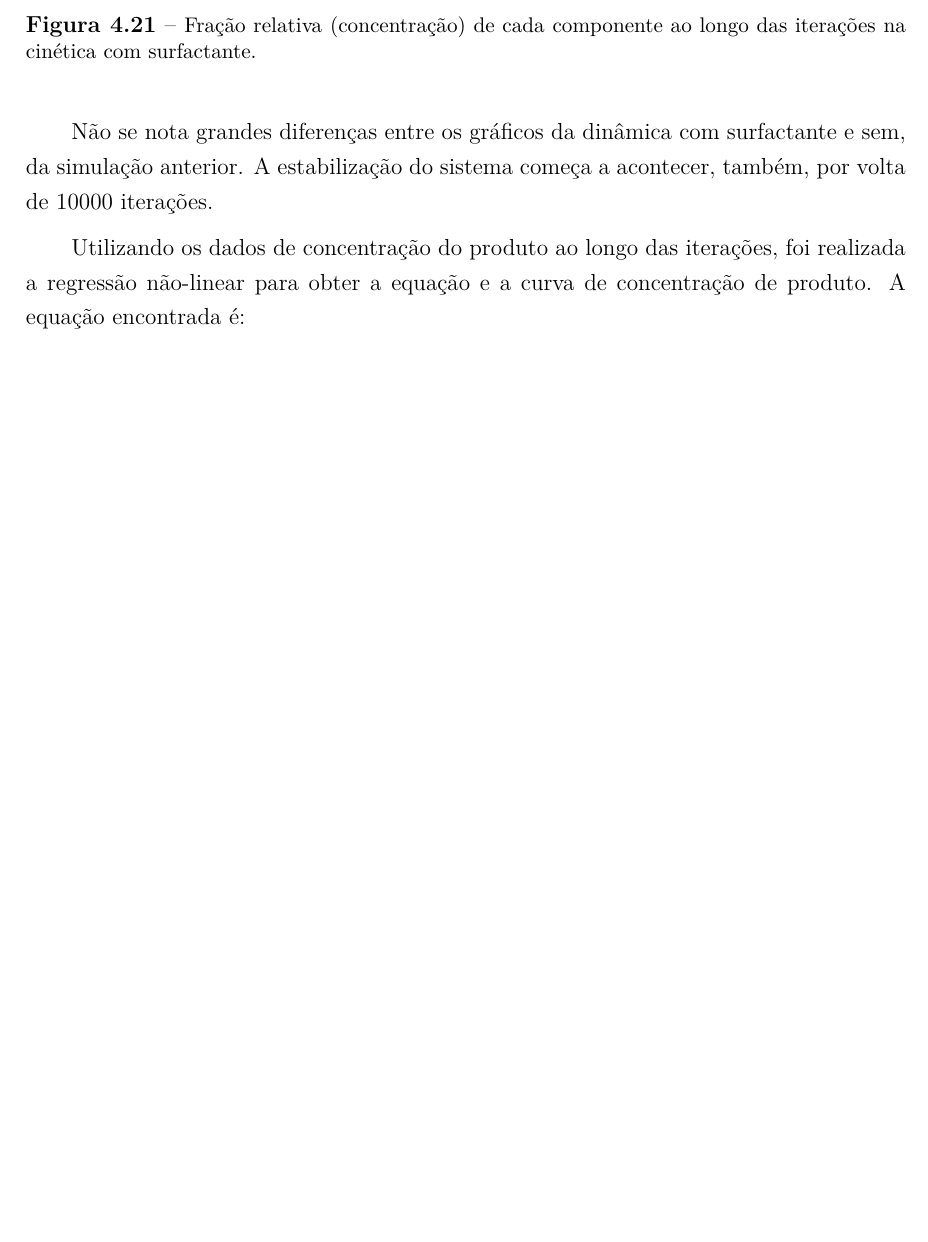
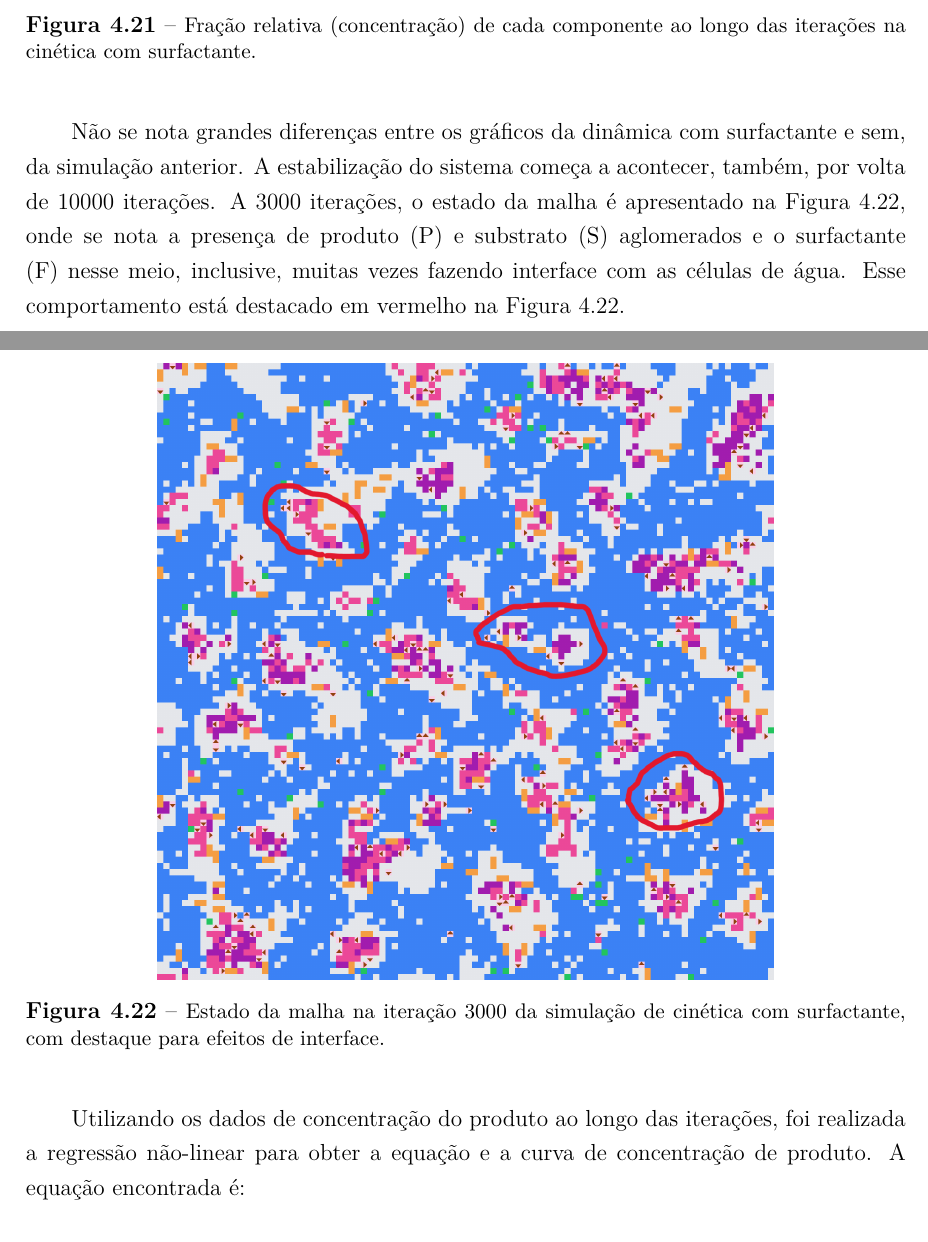
Before and after one commit to Alexms95/tcc-eng-quimica-doc, a LaTeX document (main.tex): part of page 84 of 91 before the commit and two parts of pages 84 and 85 of 92 after it, the two joined at a grey line, cut so that both start at the same text, the shorter picture padded with empty space. Compiled offline with pdfLaTeX.

Commit message:
Refactor code structure for improved readability and maintainability

```diff
--- a/main.tex
+++ b/main.tex
@@ -1474,7 +1474,14 @@ Da análise do arquivo CSV gerado, tem-se os seguintes resultados, começando pe
     \label{fig:MM_surf_conc}
 \end{figure}
 
-Não se nota grandes diferenças entre os gráficos da dinâmica com surfactante e sem, da simulação anterior. A estabilização do sistema começa a acontecer, também, por volta de 10000 iterações.
+Não se nota grandes diferenças entre os gráficos da dinâmica com surfactante e sem, da simulação anterior. A estabilização do sistema começa a acontecer, também, por volta de 10000 iterações. A 3000 iterações, o estado da malha é apresentado na Figura \ref{fig:MM_surf_3000it}, onde se nota a presença de produto (P) e substrato (S) aglomerados e o surfactante (F) nesse meio, inclusive, muitas vezes fazendo interface com as células de água. Esse comportamento está destacado em vermelho na Figura \ref{fig:MM_surf_3000it}.
+
+\begin{figure}[H]
+    \centering
+    \includegraphics[width=0.7\textwidth]{surf_3000.png}
+    \caption{\small Estado da malha na iteração 3000 da simulação de cinética com surfactante, com destaque para efeitos de interface.}
+    \label{fig:MM_surf_3000it}
+\end{figure}
 
 Utilizando os dados de concentração do produto ao longo das iterações, foi realizada a regressão não-linear para obter a equação e a curva de concentração de produto. A equação encontrada é:
 
```
Also changed, not shown: main.pdf, surf_3000.png (added).
